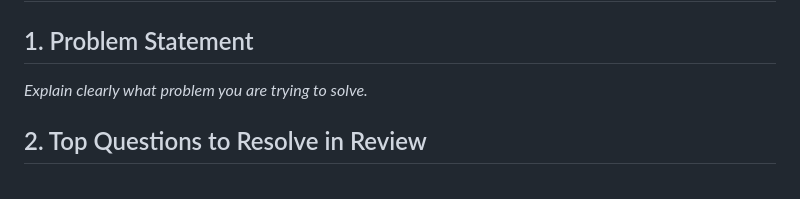
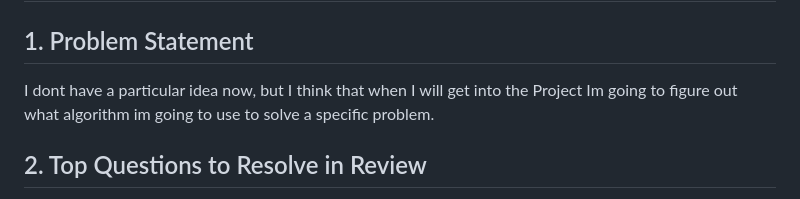
Before and after one commit to santi1110/bd_lbc_team_template, a Markdown page: project_documents/design_document.md, the part around the change. Rendered like a GitHub page.

Commit message:
Problem Statement

```diff
--- a/project_documents/design_document.md
+++ b/project_documents/design_document.md
@@ -17,7 +17,8 @@ level of detail to aim for.*
 
 ## 1. Problem Statement
 
-*Explain clearly what problem you are trying to solve.*
+I dont have a particular idea now, but I think that when I will get into the Project
+Im going to figure out what algorithm im going to use to solve a specific problem.
 
 
 ## 2. Top Questions to Resolve in Review
```
